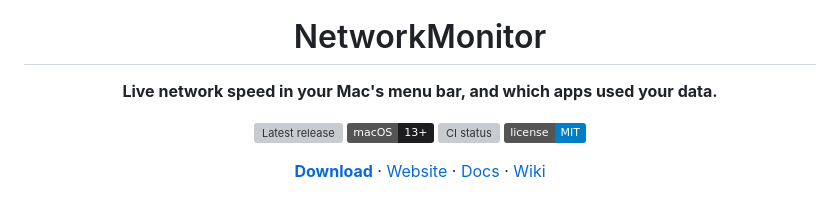
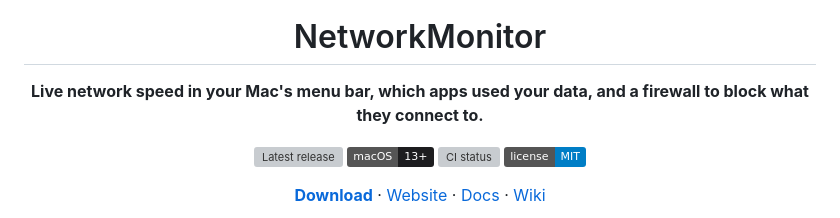
Before and after one commit to kevinabouhanna/NetworkMonitor, a Markdown page: README.md, the part around the change. GitHub-like rendering; badges without logos; grey boxes are pictures that could not be loaded.

Commit message:
Say it's a firewall in the README and the repository description (#203) (#215)
Co-authored-by: Claude Opus 5.5 <noreply@anthropic.com>

```diff
--- a/README.md
+++ b/README.md
@@ -5,7 +5,7 @@
 <h1 align="center">NetworkMonitor</h1>
 
 <p align="center">
-  <b>Live network speed in your Mac's menu bar, and which apps used your data.</b>
+  <b>Live network speed in your Mac's menu bar, which apps used your data, and a firewall to block what they connect to.</b>
 </p>
 
 <p align="center">
```
